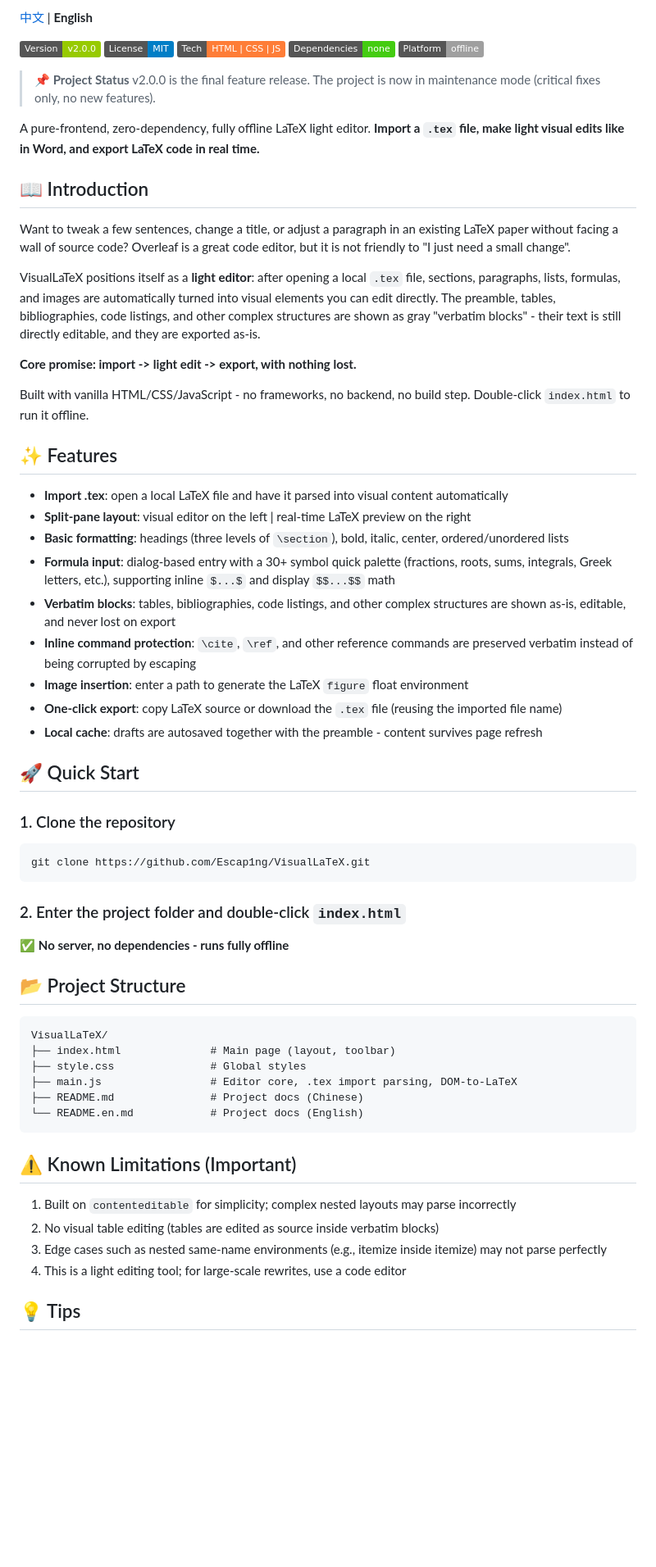
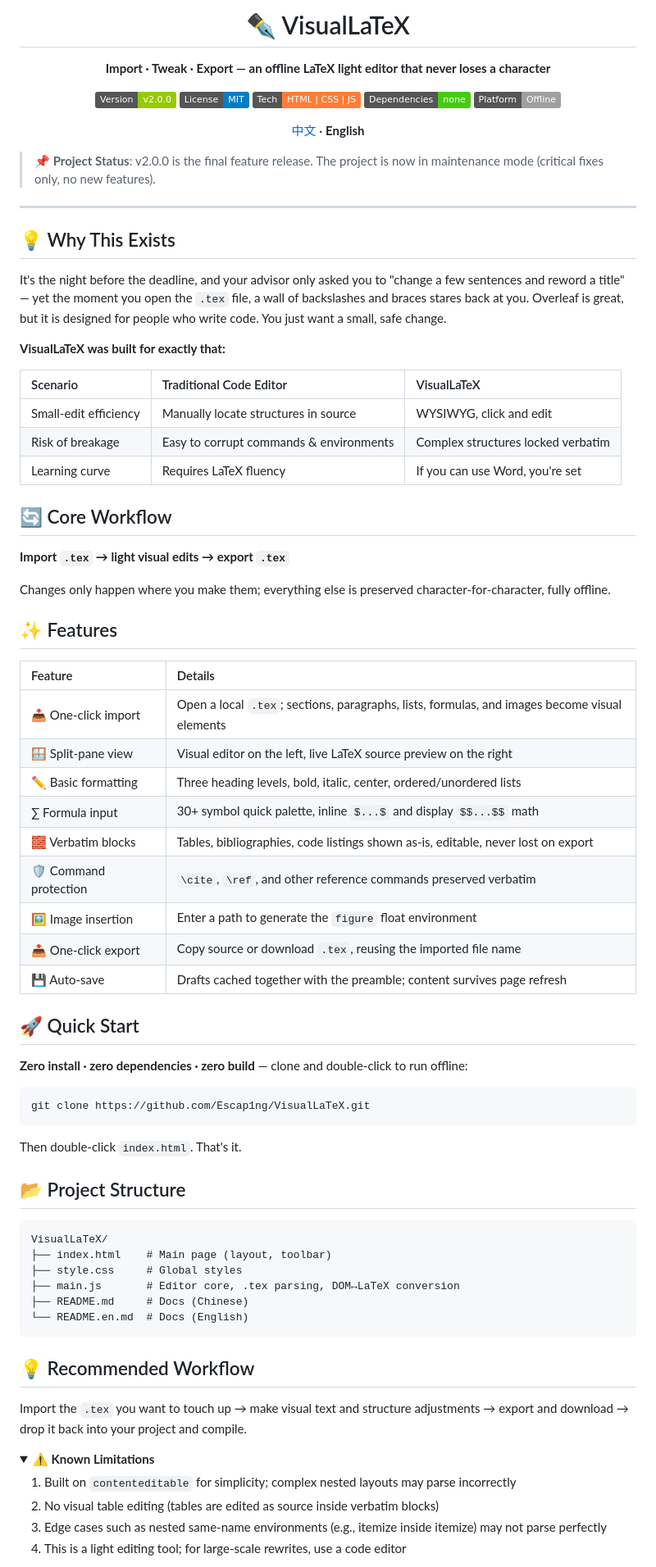
Before and after one commit to Escap1ng/ModelPaper-VisualLaTeX, a Markdown page: README.en.md, the part around one of its changes. Shown at 82% size. GitHub-like rendering; folded sections open; badges without logos; blank space fills up the shorter version.

Commit message:
Redesign README with modern layout (centered hero, tables, collapsible sections)

````diff
--- a/README.en.md
+++ b/README.en.md
@@ -2,68 +2,86 @@
 
-[中文](README.md) | **English**
+# ✒️ VisualLaTeX
 
-![Version](https://img.shields.io/badge/Version-v2.0.0-green)
-![License](https://img.shields.io/badge/License-MIT-blue)
+**Import · Tweak · Export — an offline LaTeX light editor that never loses a character**
+
+[![Version](https://img.shields.io/badge/Version-v2.0.0-green)](https://github.com/Escap1ng/VisualLaTeX/releases)
+[![License](https://img.shields.io/badge/License-MIT-blue)](./LICENSE)
 ![Tech](https://img.shields.io/badge/Tech-HTML%20%7C%20CSS%20%7C%20JS-orange)
 ![Dependencies](https://img.shields.io/badge/Dependencies-none-brightgreen)
-![Platform](https://img.shields.io/badge/Platform-offline-lightgrey)
+![Platform](https://img.shields.io/badge/Platform-Offline-lightgrey)
 
-> **📌 Project Status**
-> v2.0.0 is the final feature release. The project is now in maintenance mode (critical fixes only, no new features).
+[中文](README.md) · **English**
 
-A pure-frontend, zero-dependency, fully offline LaTeX light editor. **Import a `.tex` file, make light visual edits like in Word, and export LaTeX code in real time.**
+</div>
 
-## 📖 Introduction
+> **📌 Project Status**: v2.0.0 is the final feature release. The project is now in maintenance mode (critical fixes only, no new features).
 
-Want to tweak a few sentences, change a title, or adjust a paragraph in an existing LaTeX paper without facing a wall of source code? Overleaf is a great code editor, but it is not friendly to "I just need a small change".
+---
 
-VisualLaTeX positions itself as a **light editor**: after opening a local `.tex` file, sections, paragraphs, lists, formulas, and images are automatically turned into visual elements you can edit directly. The preamble, tables, bibliographies, code listings, and other complex structures are shown as gray "verbatim blocks" - their text is still directly editable, and they are exported as-is.
+## 💡 Why This Exists
 
-**Core promise: import -> light edit -> export, with nothing lost.**
+It's the night before the deadline, and your advisor only asked you to "change a few sentences and reword a title" — yet the moment you open the `.tex` file, a wall of backslashes and braces stares back at you. Overleaf is great, but it is designed for people who write code. You just want a small, safe change.
 
-Built with vanilla HTML/CSS/JavaScript - no frameworks, no backend, no build step. Double-click `index.html` to run it offline.
+**VisualLaTeX was built for exactly that:**
+
+| Scenario | Traditional Code Editor | VisualLaTeX |
+|:---|:---|:---|
+| Small-edit efficiency | Manually locate structures in source | WYSIWYG, click and edit |
+| Risk of breakage | Easy to corrupt commands & environments | Complex structures locked verbatim |
+| Learning curve | Requires LaTeX fluency | If you can use Word, you're set |
+
+## 🔄 Core Workflow
+
+**Import `.tex` → light visual edits → export `.tex`**
+
+Changes only happen where you make them; everything else is preserved character-for-character, fully offline.
 
 ## ✨ Features
 
-- **Import .tex**: open a local LaTeX file and have it parsed into visual content automatically
-- **Split-pane layout**: visual editor on the left | real-time LaTeX preview on the right
-- **Basic formatting**: headings (three levels of `\section`), bold, italic, center, ordered/unordered lists
-- **Formula input**: dialog-based entry with a 30+ symbol quick palette (fractions, roots, sums, integrals, Greek letters, etc.), supporting inline `$...$` and display `$$...$$` math
-- **Verbatim blocks**: tables, bibliographies, code listings, and other complex structures are shown as-is, editable, and never lost on export
-- **Inline command protection**: `\cite`, `\ref`, and other reference commands are preserved verbatim instead of being corrupted by escaping
-- **Image insertion**: enter a path to generate the LaTeX `figure` float environment
-- **One-click export**: copy LaTeX source or download the `.tex` file (reusing the imported file name)
-- **Local cache**: drafts are autosaved together with the preamble - content survives page refresh
+| Feature | Details |
+|:---|:---|
+| 📥 One-click import | Open a local `.tex`; sections, paragraphs, lists, formulas, and images become visual elements |
+| 🪟 Split-pane view | Visual editor on the left, live LaTeX source preview on the right |
+| ✏️ Basic formatting | Three heading levels, bold, italic, center, ordered/unordered lists |
+| ∑ Formula input | 30+ symbol quick palette, inline `$...$` and display `$$...$$` math |
+| 🧱 Verbatim blocks | Tables, bibliographies, code listings shown as-is, editable, never lost on export |
+| 🛡️ Command protection | `\cite`, `\ref`, and other reference commands preserved verbatim |
+| 🖼️ Image insertion | Enter a path to generate the `figure` float environment |
+| 📤 One-click export | Copy source or download `.tex`, reusing the imported file name |
+| 💾 Auto-save | Drafts cached together with the preamble; content survives page refresh |
 
 ## 🚀 Quick Start
 
-### 1. Clone the repository
+**Zero install · zero dependencies · zero build** — clone and double-click to run offline:
 
 ```bash
 git clone https://github.com/Escap1ng/VisualLaTeX.git
 ```
 
-### 2. Enter the project folder and double-click `index.html`
-
-✅ **No server, no dependencies - runs fully offline**
+Then double-click `index.html`. That's it.
 
 ## 📂 Project Structure
 
 ```
 VisualLaTeX/
-├── index.html              # Main page (layout, toolbar)
-├── style.css               # Global styles
-├── main.js                 # Editor core, .tex import parsing, DOM-to-LaTeX
-├── README.md               # Project docs (Chinese)
-└── README.en.md            # Project docs (English)
+├── index.html    # Main page (layout, toolbar)
+├── style.css     # Global styles
+├── main.js       # Editor core, .tex parsing, DOM↔LaTeX conversion
+├── README.md     # Docs (Chinese)
+└── README.en.md  # Docs (English)
 ```
 
-## ⚠️ Known Limitations (Important)
+## 💡 Recommended Workflow
+
+Import the `.tex` you want to touch up → make visual text and structure adjustments → export and download → drop it back into your project and compile.
+
+<details>
+<summary><b>⚠️ Known Limitations</b></summary>
 
 1. Built on `contenteditable` for simplicity; complex nested layouts may parse incorrectly
 2. No visual table editing (tables are edited as source inside verbatim blocks)
 3. Edge cases such as nested same-name environments (e.g., itemize inside itemize) may not parse perfectly
 4. This is a light editing tool; for large-scale rewrites, use a code editor
 
-## 💡 Tips
+</details>
 
````
Also changed, not shown: other parts of README.en.md (+17 -8 lines).
